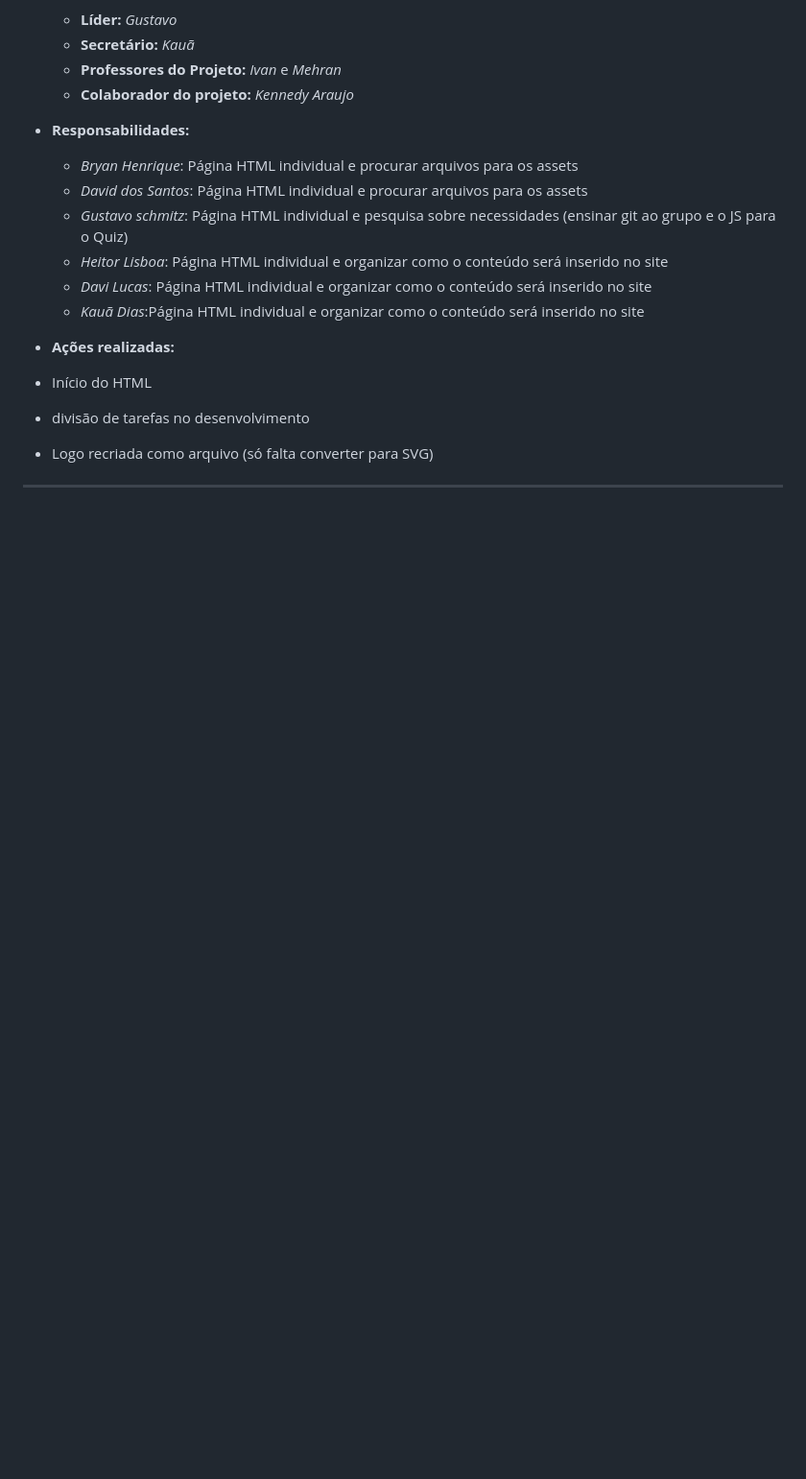
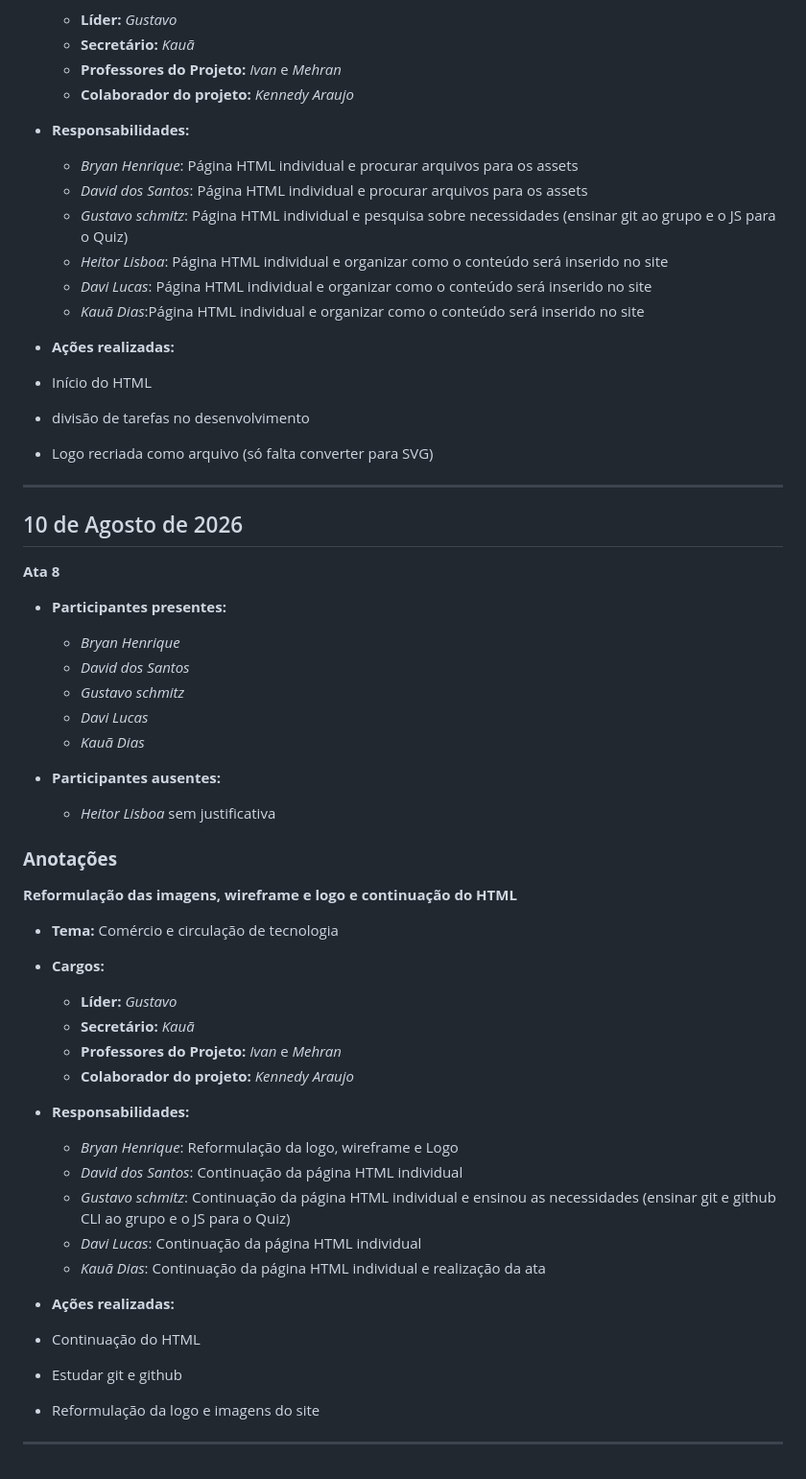
Before and after one commit to gustavo-schmitz-dev/TecnoHistoria-Asiatica, a Markdown page: README.md, the part around the change. Shown at 96% size. Drawn GitHub-style; blank space fills up the shorter version.

Commit message:
Add meeting notes for August 10, 2026
Added meeting notes for August 10, 2026, including participants, responsibilities, and actions taken.

```diff
--- a/README.md
+++ b/README.md
@@ -274,3 +274,42 @@ THA (TecnoHistória Asiática) é um site simples sobre a história asiática em
  * Logo recriada como arquivo (só falta converter para SVG)
 
 ---
+## 10 de Agosto de 2026
+**Ata 8**
+
+* **Participantes presentes:**
+   * *Bryan Henrique*
+  * *David dos Santos*
+  * *Gustavo schmitz*
+  * *Davi Lucas*
+  * *Kauã Dias*
+
+
+* **Participantes ausentes:**
+   * *Heitor Lisboa* sem justificativa
+
+
+### **Anotações**
+
+**Reformulação das imagens, wireframe e logo e continuação do HTML**
+
+* **Tema:** Comércio e circulação de tecnologia
+* **Cargos:**
+  * **Líder:** *Gustavo*
+  * **Secretário:** *Kauã*
+  * **Professores do Projeto:** *Ivan* e *Mehran*
+  * **Colaborador do projeto:** *Kennedy Araujo*
+
+* **Responsabilidades:**
+  * *Bryan Henrique*: Reformulação da logo, wireframe e Logo
+  * *David dos Santos*: Continuação da página HTML individual
+  * *Gustavo schmitz*: Continuação da página HTML individual e ensinou as necessidades (ensinar git e github CLI ao grupo e o JS para o Quiz)
+  * *Davi Lucas*: Continuação da página HTML individual
+  * *Kauã Dias*: Continuação da página HTML individual e realização da ata
+
+* **Ações realizadas:**
+ * Continuação do HTML
+ * Estudar git e github
+ * Reformulação da logo e imagens do site
+
+---
```
